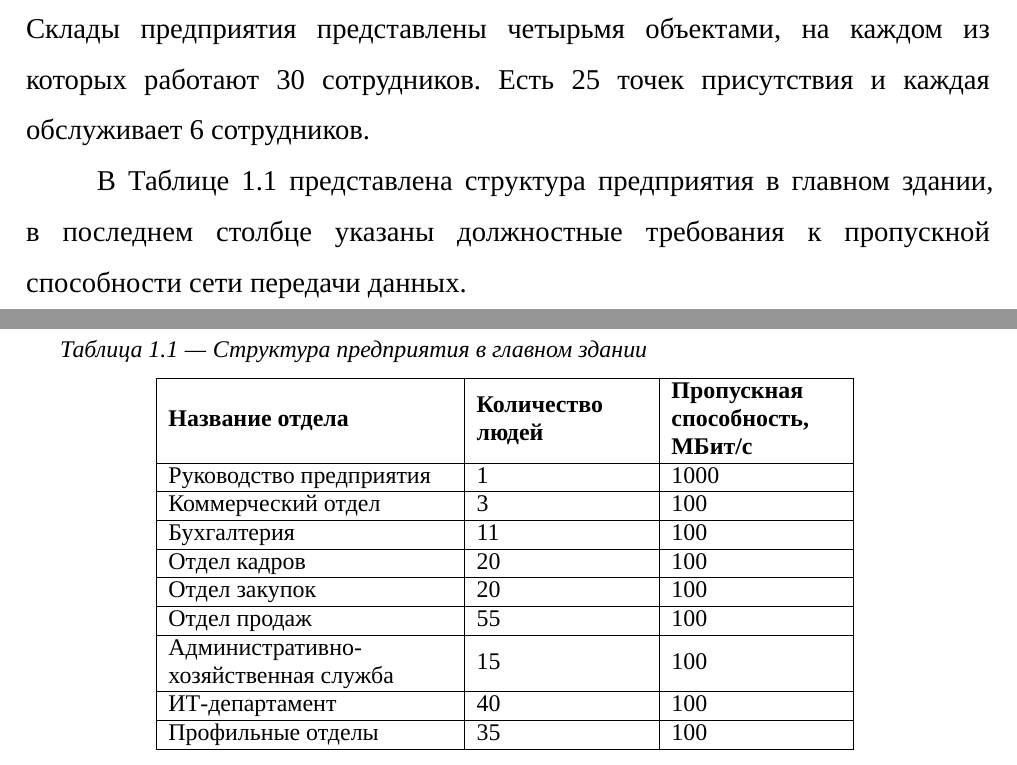
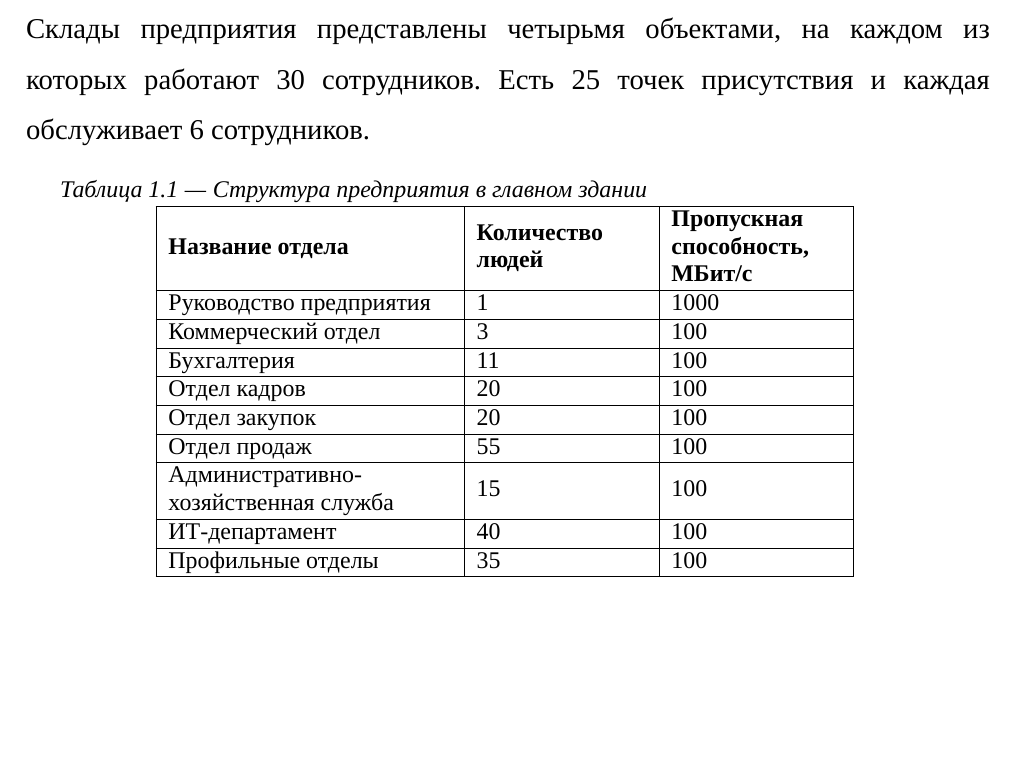
Before and after one commit to evageq/Thesis-preamble, a LaTeX document (preamble.tex): two parts of pages 5 and 6 of 20 before the commit and part of page 5 of 19 after it, the two joined at a grey line, cut so that both start at the same text, the shorter picture padded with empty space. Compiled offline with XeLaTeX; a missing font is replaced by an installed copy or a similar font.

Commit message:
change table parameters

```diff
--- a/preamble.tex
+++ b/preamble.tex
@@ -97,7 +97,7 @@
 
 \DeclareCaptionLabelSeparator{emdash}{\;\textemdash\;}
 \captionsetup[figure]{name={Рисунок}, labelsep=emdash, justification=centering, position=above, singlelinecheck=off, font={small, bf}, labelfont=bf, skip=6pt}
-\captionsetup[table]{name={Таблица}, labelsep=emdash, justification=raggedright, position=top, singlelinecheck=off, font={small, it}, labelfont=it, skip=6pt, margin=0.6cm}
+\captionsetup[table]{name={Таблица}, labelsep=emdash, justification=raggedright, position=top, singlelinecheck=off, font={small, it}, labelfont=it, skip=0pt, margin=0.6cm}
 \captionsetup[listing]{name={Листинг}, labelsep=emdash, justification=raggedright, position=top, singlelinecheck=off, font={small, it}, labelfont=it, skip=-16pt, margin=0.6cm}
 \captionsetup[lstlisting]{labelsep=emdash, justification=raggedright, position=top, singlelinecheck=off, font={small, it}, labelfont=it, skip=6pt, margin=0cm}
 
@@ -216,9 +216,6 @@ sorting=none
 Склады предприятия представлены четырьмя объектами, на каждом из которых работают 30 сотрудников.
 Есть 25 точек присутствия и каждая обслуживает 6 сотрудников.
 
-В Таблице \ref{table:1:mainDepStructure} представлена структура предприятия в главном здании,
-в последнем столбце указаны должностные требования к пропускной
-способности сети передачи данных.
 \begin{table}[H]
 \centering
 \small
```
